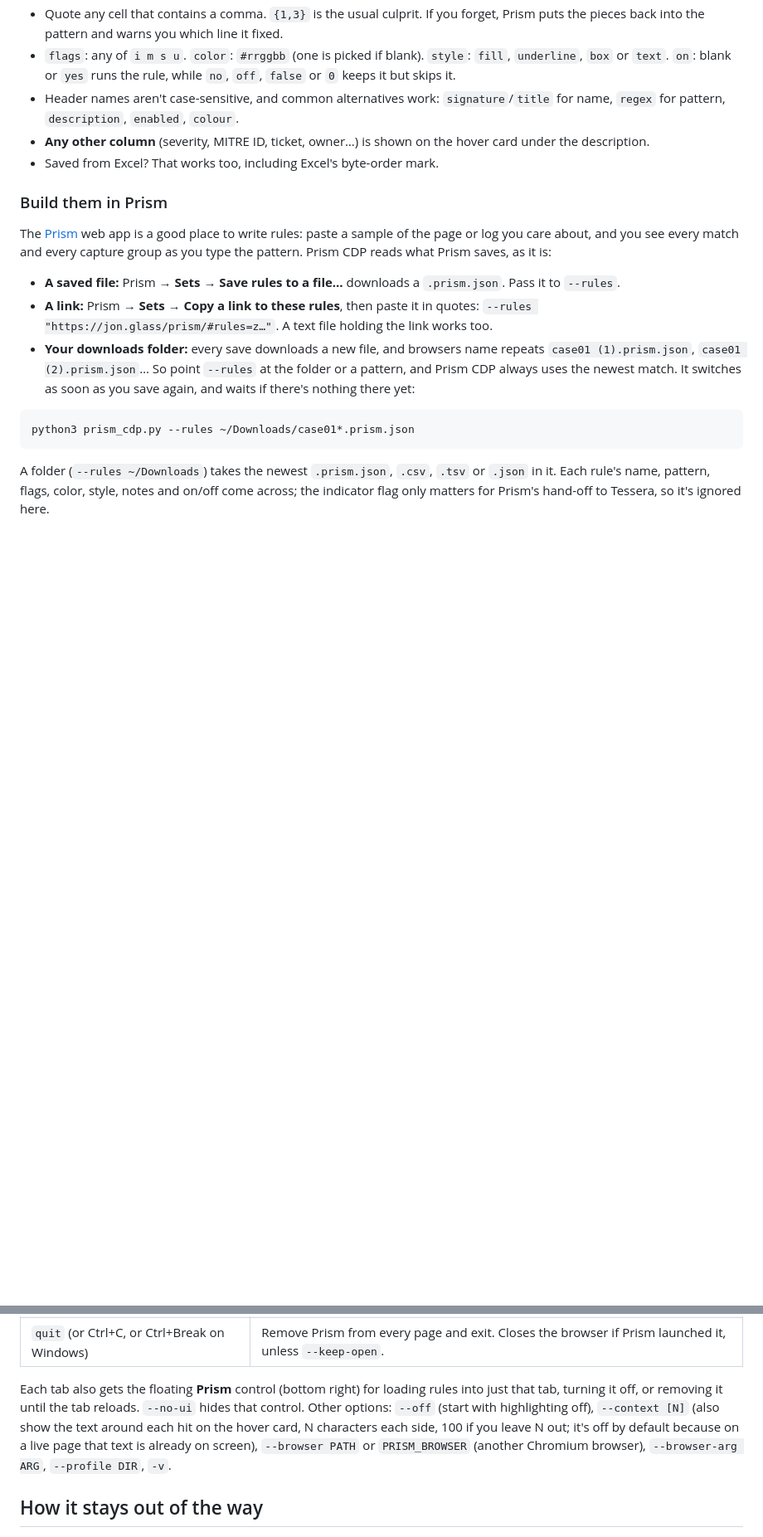
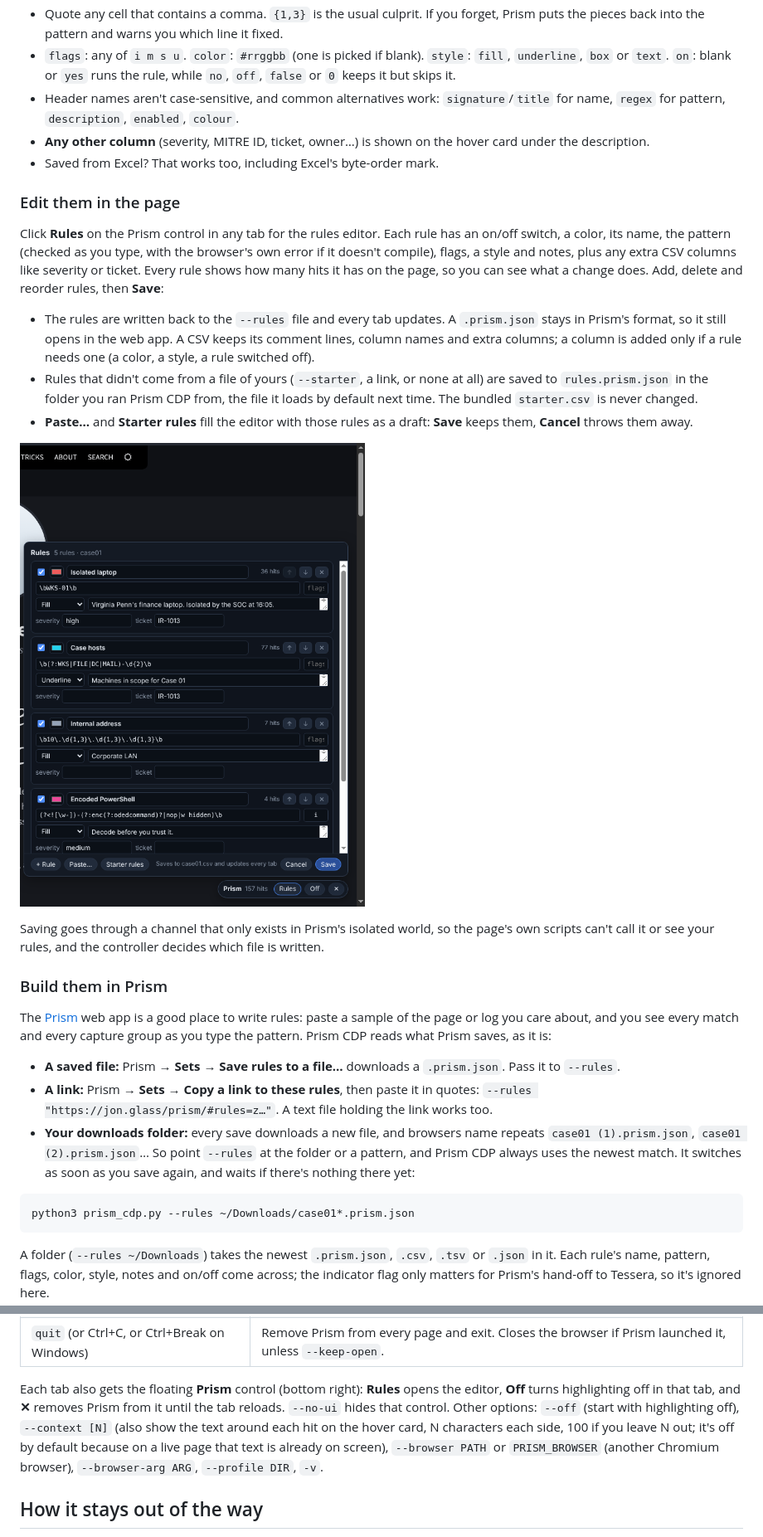
Before and after one commit to glassdfir/prism-cdp, a Markdown page: README.md, 2 parts joined by grey strips. Shown at 83% size. GitHub-like rendering; pictures changed too: images/editor.png (added); blank space fills up the shorter version.

```diff
--- a/README.md
+++ b/README.md
@@ -41,6 +41,18 @@ IPv4,"\b(?:\d{1,3}\.){3}\d{1,3}\b",,#4c8dff,,,,low,
 - Header names aren't case-sensitive, and common alternatives work: `signature`/`title` for name, `regex` for pattern, `description`, `enabled`, `colour`.
 - **Any other column** (severity, MITRE ID, ticket, owner…) is shown on the hover card under the description.
 - Saved from Excel? That works too, including Excel's byte-order mark.
+
+### Edit them in the page
+
+Click **Rules** on the Prism control in any tab for the rules editor. Each rule has an on/off switch, a color, its name, the pattern (checked as you type, with the browser's own error if it doesn't compile), flags, a style and notes, plus any extra CSV columns like severity or ticket. Every rule shows how many hits it has on the page, so you can see what a change does. Add, delete and reorder rules, then **Save**:
+
+- The rules are written back to the `--rules` file and every tab updates. A `.prism.json` stays in Prism's format, so it still opens in the web app. A CSV keeps its comment lines, column names and extra columns; a column is added only if a rule needs one (a color, a style, a rule switched off).
+- Rules that didn't come from a file of yours (`--starter`, a link, or none at all) are saved to `rules.prism.json` in the folder you ran Prism CDP from, the file it loads by default next time. The bundled `starter.csv` is never changed.
+- **Paste…** and **Starter rules** fill the editor with those rules as a draft: **Save** keeps them, **Cancel** throws them away.
+
+![The rules editor](images/editor.png)
+
+Saving goes through a channel that only exists in Prism's isolated world, so the page's own scripts can't call it or see your rules, and the controller decides which file is written.
 
 ### Build them in Prism
 
@@ -101,7 +113,7 @@ Type these at the `prism_cdp.py` prompt:
 | `open <url>` | Open a new tab |
 | `quit` (or Ctrl+C, or Ctrl+Break on Windows) | Remove Prism from every page and exit. Closes the browser if Prism launched it, unless `--keep-open`. |
 
-Each tab also gets the floating **Prism** control (bottom right) for loading rules into just that tab, turning it off, or removing it until the tab reloads. `--no-ui` hides that control. Other options: `--off` (start with highlighting off), `--context [N]` (also show the text around each hit on the hover card, N characters each side, 100 if you leave N out; it's off by default because on a live page that text is already on screen), `--browser PATH` or `PRISM_BROWSER` (another Chromium browser), `--browser-arg ARG`, `--profile DIR`, `-v`.
+Each tab also gets the floating **Prism** control (bottom right): **Rules** opens the editor, **Off** turns highlighting off in that tab, and **✕** removes Prism from it until the tab reloads. `--no-ui` hides that control. Other options: `--off` (start with highlighting off), `--context [N]` (also show the text around each hit on the hover card, N characters each side, 100 if you leave N out; it's off by default because on a live page that text is already on screen), `--browser PATH` or `PRISM_BROWSER` (another Chromium browser), `--browser-arg ARG`, `--profile DIR`, `-v`.
 
 ## How it stays out of the way
 
```
Also changed, not shown: other parts of README.md (+1 -1 lines), 2 other files.
